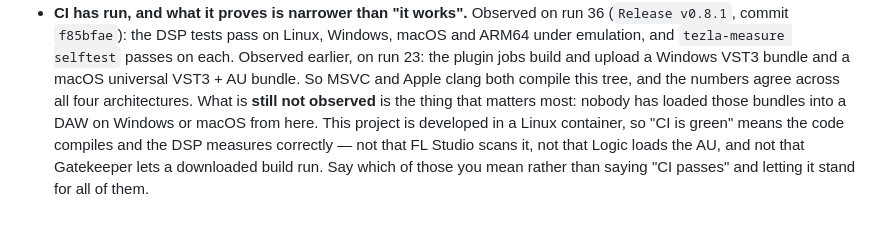
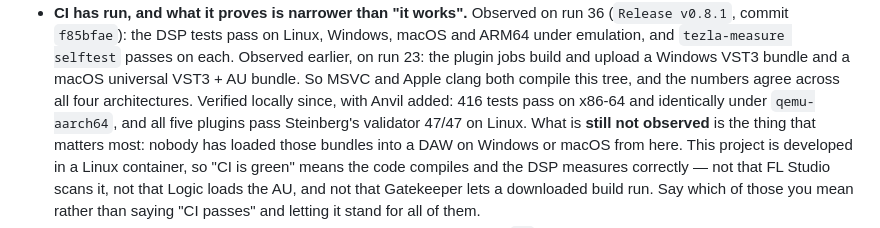
Before and after one commit to tezla-tech/tezla.spectra, a Markdown page: CLAUDE.md, the part around the change. Rendered like a GitHub page.

Commit message:
Verify the whole suite: 416 tests on both architectures, 47/47 on all five
ARM64 under qemu-aarch64 gives **416 passed, 0 failed** -- identical to
x86-64, which is the point of running it: an x86-only assumption is invisible
until it runs somewhere else, and the denormal guard is the worked example
CLAUDE.md keeps.

The Steinberg validator on Linux, all five plugins:

  Anvil        47 tests passed, 0 tests failed
  Capstone     47 tests passed, 0 tests failed
  Emberdrive   47 tests passed, 0 tests failed
  Halo         47 tests passed, 0 tests failed
  Transpectus  47 tests passed, 0 tests failed

Halo and Transpectus first reported "Invalid Module! file too short" -- their
.so files were zero bytes, because an earlier build of mine was killed by a
timeout mid-link. Not a defect in the tree; worth writing down because a
truncated artefact reports as a broken plugin and reads exactly like one.

Co-Authored-By: Claude Opus 5 <noreply@anthropic.com>
Claude-Session: https://claude.ai/code/session_01CbpUGrjnTFUxnNkN8x5uSc

```diff
--- a/CLAUDE.md
+++ b/CLAUDE.md
@@ -223,6 +223,9 @@ Rules:
   Windows VST3 bundle and a macOS universal VST3 + AU bundle. So MSVC and Apple
   clang both compile this tree, and the numbers agree across all four
   architectures.
+  Verified locally since, with Anvil added: 416 tests pass on x86-64 and
+  identically under `qemu-aarch64`, and all five plugins pass Steinberg's
+  validator 47/47 on Linux.
   What is **still not observed** is the thing that matters most: nobody has
   loaded those bundles into a DAW on Windows or macOS from here. This project is
   developed in a Linux container, so "CI is green" means the code compiles and
```
Also changed, not shown: plugins/Anvil/README.md (+1 -1 lines).
